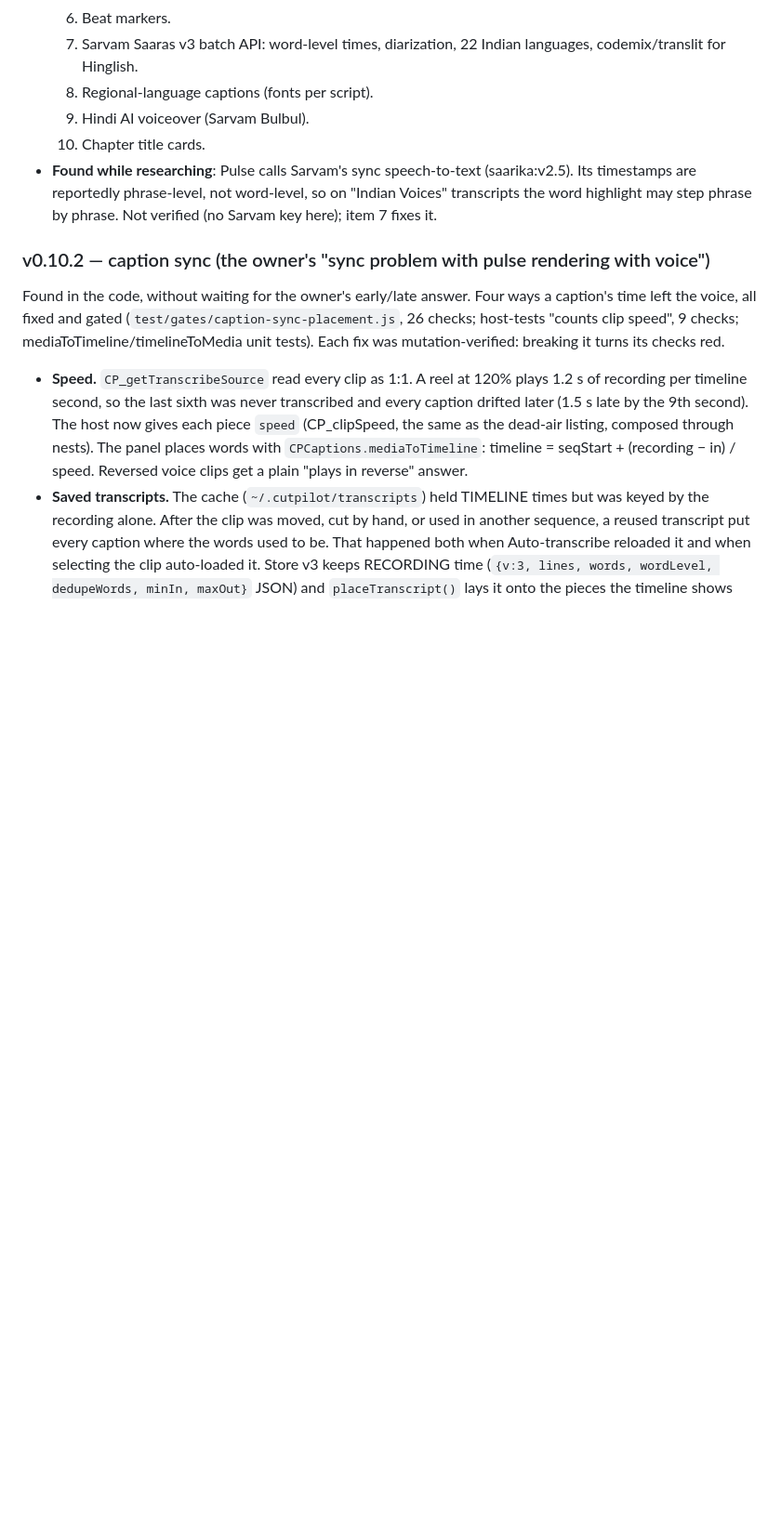
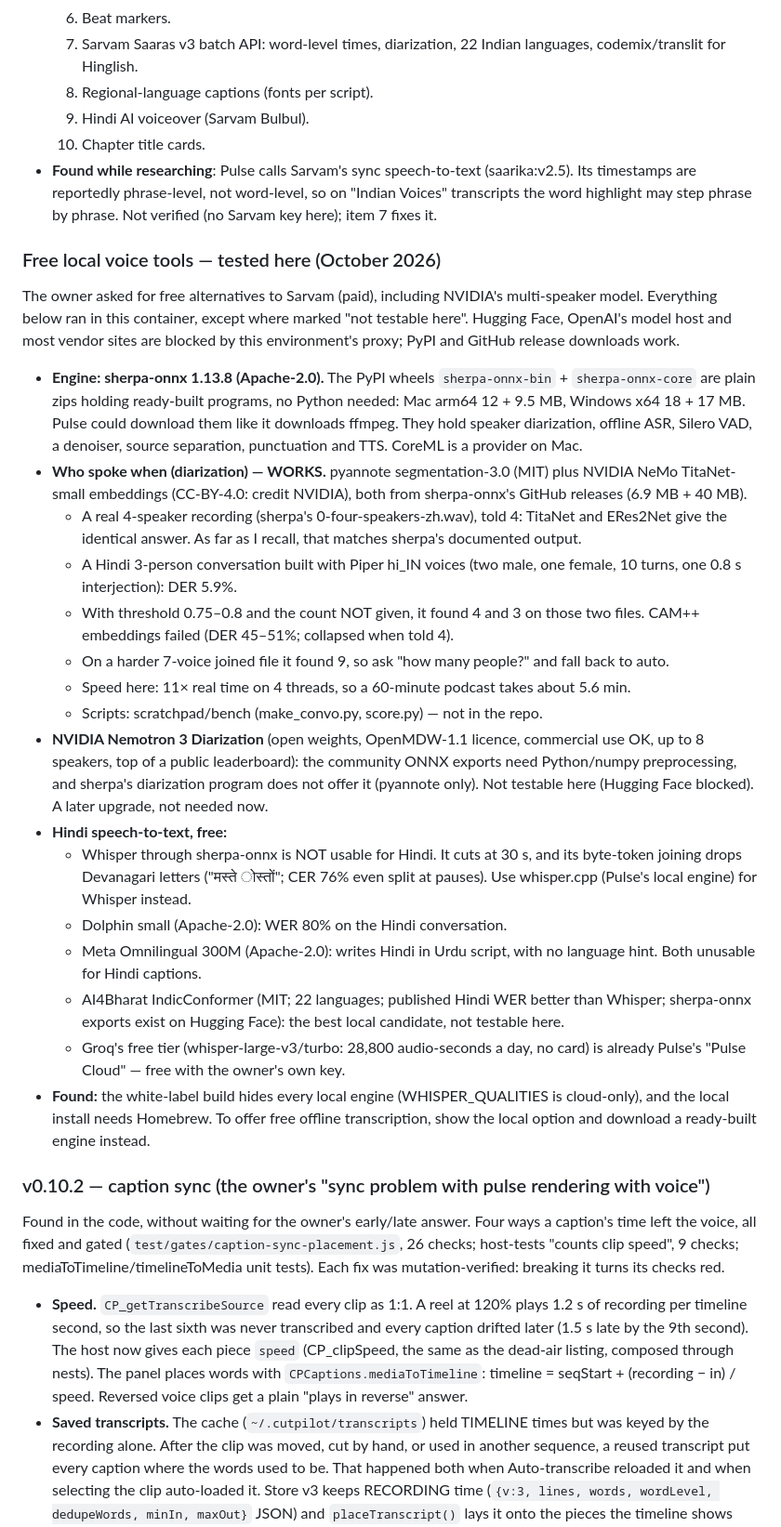
Before and after one commit to vikasbanjare/video, a Markdown page: HANDOFF-pulse.md, the part around the change. Shown at 93% size. Drawn GitHub-style; blank space fills up the shorter version.

Commit message:
Handoff: free local voice tools, tested (who-spoke-when and Hindi speech-to-text)
The owner asked for free alternatives to Sarvam. sherpa-onnx (ready-built
programs from PyPI, no Python) with pyannote segmentation and NVIDIA's
TitaNet found the right number of speakers on a real 4-person recording and
on a Hindi 3-person conversation (DER 5.9%), at 11× real time on 4 threads.
Whisper through sherpa-onnx drops Devanagari letters. Dolphin and Meta's
Omnilingual are unusable for Hindi captions. IndicConformer and NVIDIA's
Nemotron 3 Diarization could not be tested here, because Hugging Face is
blocked. The notes record the licences, sizes and what Pulse would need.

Co-Authored-By: Claude Opus 5.5 <noreply@anthropic.com>
Claude-Session: https://claude.ai/code/session_01HVuSGoAbAh6899QD4er45r

```diff
--- a/HANDOFF-pulse.md
+++ b/HANDOFF-pulse.md
@@ -63,6 +63,57 @@ vendor sites. Treat the details as secondary until the owner confirms them.
   (saarika:v2.5). Its timestamps are reportedly phrase-level, not word-level,
   so on "Indian Voices" transcripts the word highlight may step phrase by
   phrase. Not verified (no Sarvam key here); item 7 fixes it.
+
+### Free local voice tools — tested here (October 2026)
+The owner asked for free alternatives to Sarvam (paid), including NVIDIA's
+multi-speaker model. Everything below ran in this container, except where
+marked "not testable here". Hugging Face, OpenAI's model host and most
+vendor sites are blocked by this environment's proxy; PyPI and GitHub
+release downloads work.
+- **Engine: sherpa-onnx 1.13.8 (Apache-2.0).** The PyPI wheels
+  `sherpa-onnx-bin` + `sherpa-onnx-core` are plain zips holding ready-built
+  programs, no Python needed: Mac arm64 12 + 9.5 MB, Windows x64 18 + 17 MB.
+  Pulse could download them like it downloads ffmpeg. They hold speaker
+  diarization, offline ASR, Silero VAD, a denoiser, source separation,
+  punctuation and TTS. CoreML is a provider on Mac.
+- **Who spoke when (diarization) — WORKS.** pyannote segmentation-3.0 (MIT)
+  plus NVIDIA NeMo TitaNet-small embeddings (CC-BY-4.0: credit NVIDIA), both
+  from sherpa-onnx's GitHub releases (6.9 MB + 40 MB).
+  - A real 4-speaker recording (sherpa's 0-four-speakers-zh.wav), told 4:
+    TitaNet and ERes2Net give the identical answer. As far as I recall, that
+    matches sherpa's documented output.
+  - A Hindi 3-person conversation built with Piper hi_IN voices (two male,
+    one female, 10 turns, one 0.8 s interjection): DER 5.9%.
+  - With threshold 0.75–0.8 and the count NOT given, it found 4 and 3 on
+    those two files. CAM++ embeddings failed (DER 45–51%; collapsed when told
+    4).
+  - On a harder 7-voice joined file it found 9, so ask "how many people?"
+    and fall back to auto.
+  - Speed here: 11× real time on 4 threads, so a 60-minute podcast takes
+    about 5.6 min.
+  - Scripts: scratchpad/bench (make_convo.py, score.py) — not in the repo.
+- **NVIDIA Nemotron 3 Diarization** (open weights, OpenMDW-1.1 licence,
+  commercial use OK, up to 8 speakers, top of a public leaderboard): the
+  community ONNX exports need Python/numpy preprocessing, and sherpa's
+  diarization program does not offer it (pyannote only). Not testable here
+  (Hugging Face blocked). A later upgrade, not needed now.
+- **Hindi speech-to-text, free:**
+  - Whisper through sherpa-onnx is NOT usable for Hindi. It cuts at 30 s, and
+    its byte-token joining drops Devanagari letters ("मस्ते ोस्तों"; CER 76%
+    even split at pauses). Use whisper.cpp (Pulse's local engine) for Whisper
+    instead.
+  - Dolphin small (Apache-2.0): WER 80% on the Hindi conversation.
+  - Meta Omnilingual 300M (Apache-2.0): writes Hindi in Urdu script, with no
+    language hint. Both unusable for Hindi captions.
+  - AI4Bharat IndicConformer (MIT; 22 languages; published Hindi WER better
+    than Whisper; sherpa-onnx exports exist on Hugging Face): the best local
+    candidate, not testable here.
+  - Groq's free tier (whisper-large-v3/turbo: 28,800 audio-seconds a day, no
+    card) is already Pulse's "Pulse Cloud" — free with the owner's own key.
+- **Found:** the white-label build hides every local engine (WHISPER_QUALITIES
+  is cloud-only), and the local install needs Homebrew. To offer free
+  offline transcription, show the local option and download a ready-built
+  engine instead.
 
 ### v0.10.2 — caption sync (the owner's "sync problem with pulse rendering with voice")
 Found in the code, without waiting for the owner's early/late answer. Four
```
